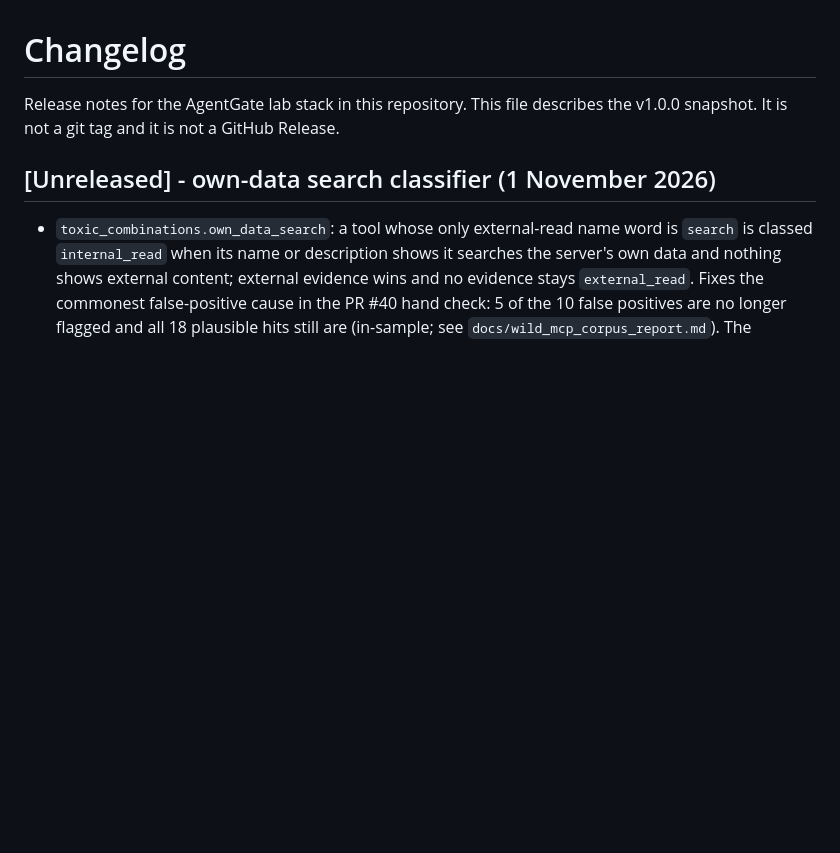
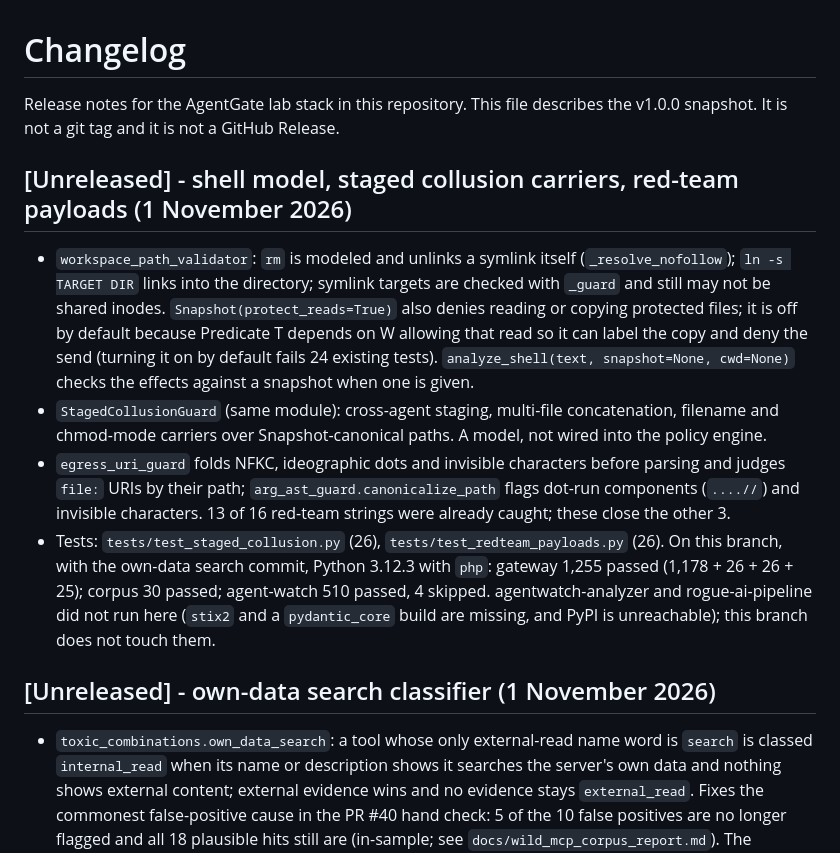
Before and after one commit to freeling10-prog/rogue-ai-detection, a Markdown page: CHANGELOG.md, the part around the change. GitHub-like rendering; blank space fills up the shorter version.

Commit message:
Changelog: shell model, staged collusion carriers, red-team payloads
Co-Authored-By: Claude Opus 5.5 <noreply@anthropic.com>
Claude-Session: https://claude.ai/code/session_01Jfy3nxvs8KeJnRid4m6KBf

```diff
--- a/CHANGELOG.md
+++ b/CHANGELOG.md
@@ -3,6 +3,13 @@
 Release notes for the AgentGate lab stack in this repository. This file
 describes the v1.0.0 snapshot. It is not a git tag and it is not a GitHub
 Release.
+
+## [Unreleased] - shell model, staged collusion carriers, red-team payloads (1 November 2026)
+
+- `workspace_path_validator`: `rm` is modeled and unlinks a symlink itself (`_resolve_nofollow`); `ln -s TARGET DIR` links into the directory; symlink targets are checked with `_guard` and still may not be shared inodes. `Snapshot(protect_reads=True)` also denies reading or copying protected files; it is off by default because Predicate T depends on W allowing that read so it can label the copy and deny the send (turning it on by default fails 24 existing tests). `analyze_shell(text, snapshot=None, cwd=None)` checks the effects against a snapshot when one is given.
+- `StagedCollusionGuard` (same module): cross-agent staging, multi-file concatenation, filename and chmod-mode carriers over Snapshot-canonical paths. A model, not wired into the policy engine.
+- `egress_uri_guard` folds NFKC, ideographic dots and invisible characters before parsing and judges `file:` URIs by their path; `arg_ast_guard.canonicalize_path` flags dot-run components (`....//`) and invisible characters. 13 of 16 red-team strings were already caught; these close the other 3.
+- Tests: `tests/test_staged_collusion.py` (26), `tests/test_redteam_payloads.py` (26). On this branch, with the own-data search commit, Python 3.12.3 with `php`: gateway 1,255 passed (1,178 + 26 + 26 + 25); corpus 30 passed; agent-watch 510 passed, 4 skipped. agentwatch-analyzer and rogue-ai-pipeline did not run here (`stix2` and a `pydantic_core` build are missing, and PyPI is unreachable); this branch does not touch them.
 
 ## [Unreleased] - own-data search classifier (1 November 2026)
 
```
